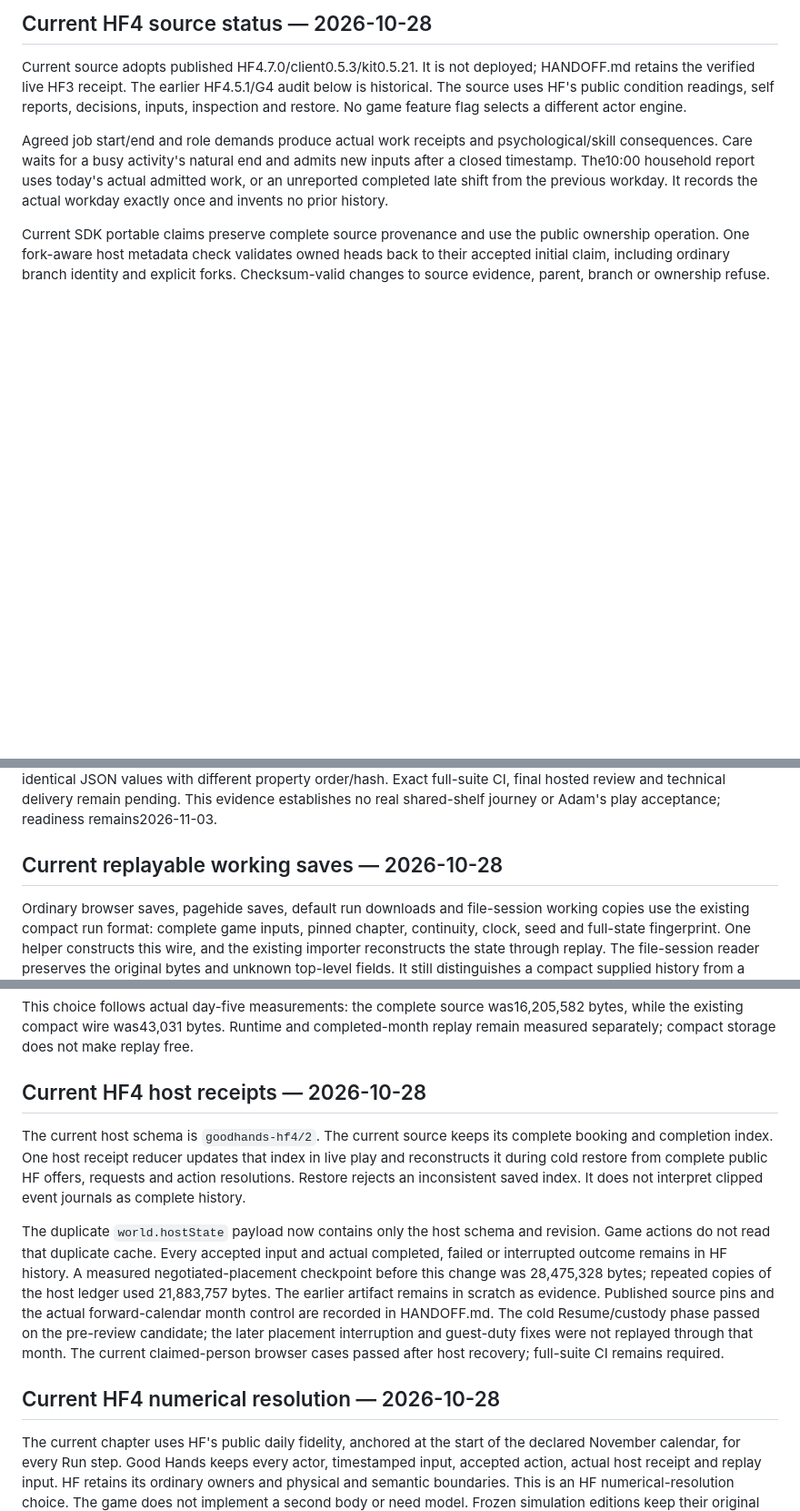
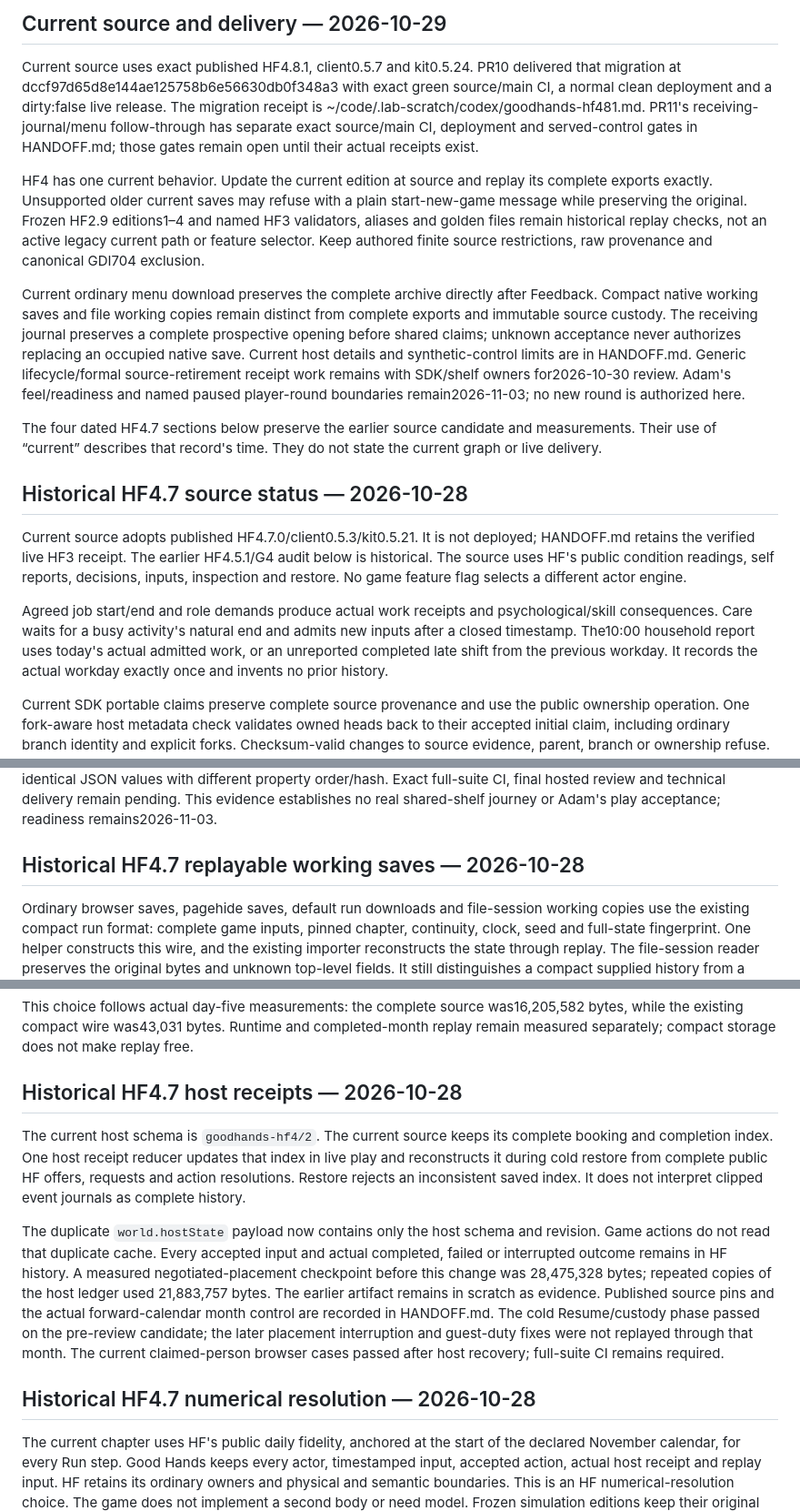
Before and after one commit to adam0white/goodhands, a Markdown page: docs/design.md, 3 parts joined by grey strips. Shown at 91% size. Rendered like a GitHub page; blank space fills up the shorter version.

```diff
--- a/docs/design.md
+++ b/docs/design.md
@@ -1,4 +1,14 @@
-## Current HF4 source status — 2026-10-28
+## Current source and delivery — 2026-10-29
+
+Current source uses exact published HF4.8.1, client0.5.7 and kit0.5.24. PR10 delivered that migration at dccf97d65d8e144ae125758b6e56630db0f348a3 with exact green source/main CI, a normal clean deployment and a dirty:false live release. The migration receipt is ~/code/.lab-scratch/codex/goodhands-hf481.md. PR11's receiving-journal/menu follow-through has separate exact source/main CI, deployment and served-control gates in HANDOFF.md; those gates remain open until their actual receipts exist.
+
+HF4 has one current behavior. Update the current edition at source and replay its complete exports exactly. Unsupported older current saves may refuse with a plain start-new-game message while preserving the original. Frozen HF2.9 editions1–4 and named HF3 validators, aliases and golden files remain historical replay checks, not an active legacy current path or feature selector. Keep authored finite source restrictions, raw provenance and canonical GDI704 exclusion.
+
+Current ordinary menu download preserves the complete archive directly after Feedback. Compact native working saves and file working copies remain distinct from complete exports and immutable source custody. The receiving journal preserves a complete prospective opening before shared claims; unknown acceptance never authorizes replacing an occupied native save. Current host details and synthetic-control limits are in HANDOFF.md. Generic lifecycle/formal source-retirement receipt work remains with SDK/shelf owners for2026-10-30 review. Adam's feel/readiness and named paused player-round boundaries remain2026-11-03; no new round is authorized here.
+
+The four dated HF4.7 sections below preserve the earlier source candidate and measurements. Their use of “current” describes that record's time. They do not state the current graph or live delivery.
+
+## Historical HF4.7 source status — 2026-10-28
 
 Current source adopts published HF4.7.0/client0.5.3/kit0.5.21. It is not deployed; HANDOFF.md retains the verified live HF3 receipt. The earlier HF4.5.1/G4 audit below is historical. The source uses HF's public condition readings, self reports, decisions, inputs, inspection and restore. No game feature flag selects a different actor engine.
 
@@ -8,7 +18,7 @@ Current SDK portable claims preserve complete source provenance and use the publ
 
 The actual public-input month reached ended/review clock40020; its complete JSON is71920350bytes and compact working wire258101bytes. The sole corrected cold Resume/source-custody browser phase passed:4483s cold reconstruction,4502s total. The original complete source matches every JSON value and byte; actual Resume, both viewports, compact working JSON and complete immutable source readback pass. Compact default download has identical JSON values with different property order/hash. Exact full-suite CI, final hosted review and technical delivery remain pending. This evidence establishes no real shared-shelf journey or Adam's play acceptance; readiness remains2026-11-03.
 
-## Current replayable working saves — 2026-10-28
+## Historical HF4.7 replayable working saves — 2026-10-28
 
 Ordinary browser saves, pagehide saves, default run downloads and file-session working copies use the existing compact run format: complete game inputs, pinned chapter, continuity, clock, seed and full-state fingerprint. One helper constructs this wire, and the existing importer reconstructs the state through replay. The file-session reader preserves the original bytes and unknown top-level fields. It still distinguishes a compact supplied history from a supplied full state.
 
@@ -16,13 +26,13 @@ The existing file limits bound serialized input and working files. They do not c
 
 This choice follows actual day-five measurements: the complete source was16,205,582 bytes, while the existing compact wire was43,031 bytes. Runtime and completed-month replay remain measured separately; compact storage does not make replay free.
 
-## Current HF4 host receipts — 2026-10-28
+## Historical HF4.7 host receipts — 2026-10-28
 
 The current host schema is `goodhands-hf4/2`. The current source keeps its complete booking and completion index. One host receipt reducer updates that index in live play and reconstructs it during cold restore from complete public HF offers, requests and action resolutions. Restore rejects an inconsistent saved index. It does not interpret clipped event journals as complete history.
 
 The duplicate `world.hostState` payload now contains only the host schema and revision. Game actions do not read that duplicate cache. Every accepted input and actual completed, failed or interrupted outcome remains in HF history. A measured negotiated-placement checkpoint before this change was 28,475,328 bytes; repeated copies of the host ledger used 21,883,757 bytes. The earlier artifact remains in scratch as evidence. Published source pins and the actual forward-calendar month control are recorded in HANDOFF.md. The cold Resume/custody phase passed on the pre-review candidate; the later placement interruption and guest-duty fixes were not replayed through that month. The current claimed-person browser cases passed after host recovery; full-suite CI remains required.
 
-## Current HF4 numerical resolution — 2026-10-28
+## Historical HF4.7 numerical resolution — 2026-10-28
 
 The current chapter uses HF's public daily fidelity, anchored at the start of the declared November calendar, for every Run step. Good Hands keeps every actor, timestamped input, accepted action, actual host receipt and replay input. HF retains its ordinary owners and physical and semantic boundaries. This is an HF numerical-resolution choice. The game does not implement a second body or need model. Frozen simulation editions keep their original rules and hashes.
 
```
Also changed, not shown: AGENTS.md (+4 -4 lines), HANDOFF.md (+6 -2 lines).
